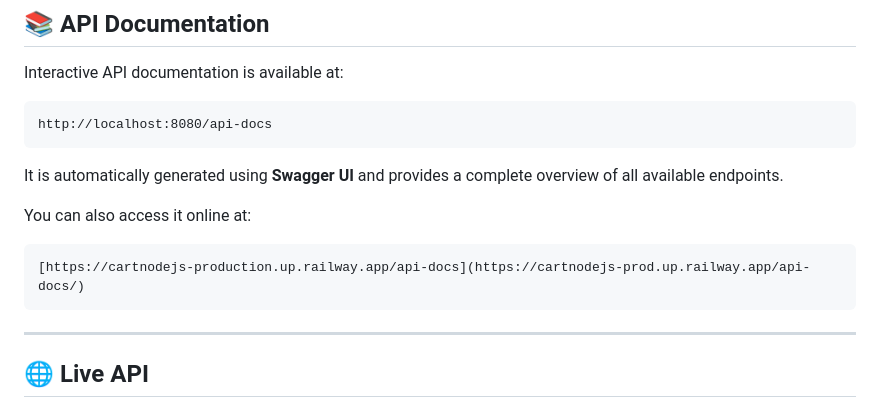
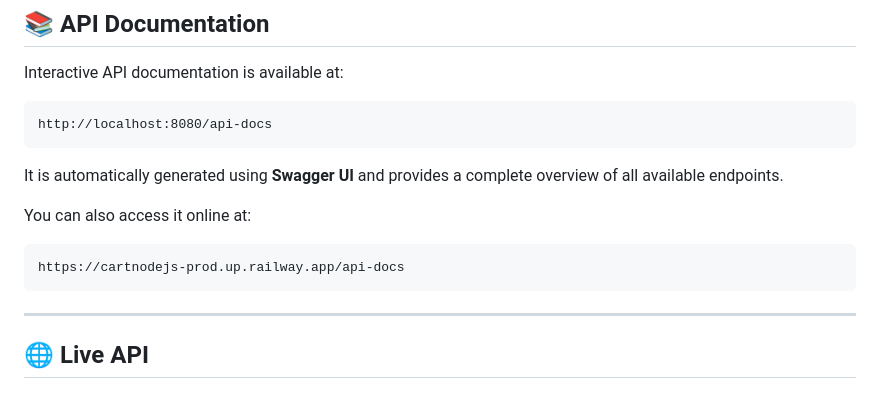
Before and after one commit to annalemonbcn/cart_nodeJs, a Markdown page: README.md, the part around the change. Rendered like a GitHub page.

````diff
--- a/README.md
+++ b/README.md
@@ -147,7 +147,7 @@ It is automatically generated using **Swagger UI** and provides a complete overv
 You can also access it online at:
 
 ```
-[https://cartnodejs-production.up.railway.app/api-docs](https://cartnodejs-prod.up.railway.app/api-docs/)
+https://cartnodejs-prod.up.railway.app/api-docs
 ```
 
 ---
````
